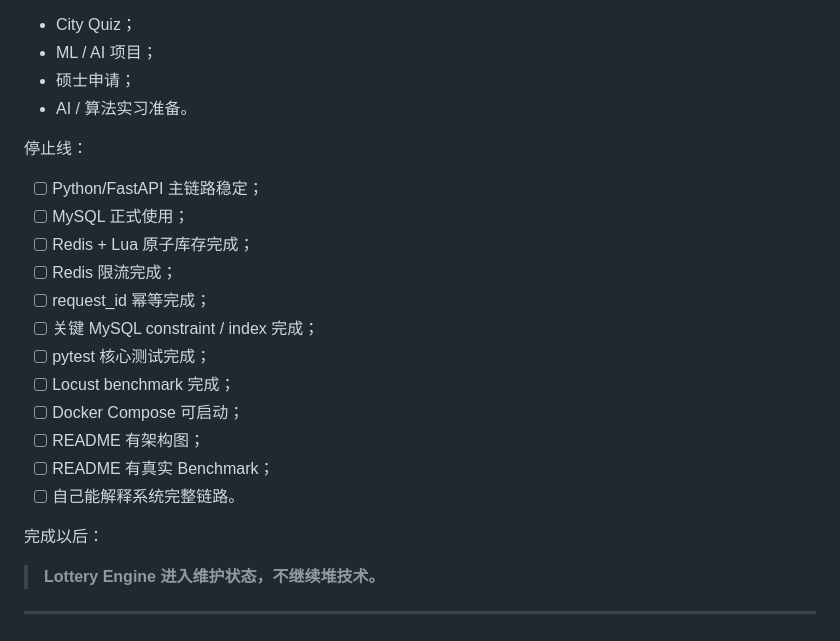
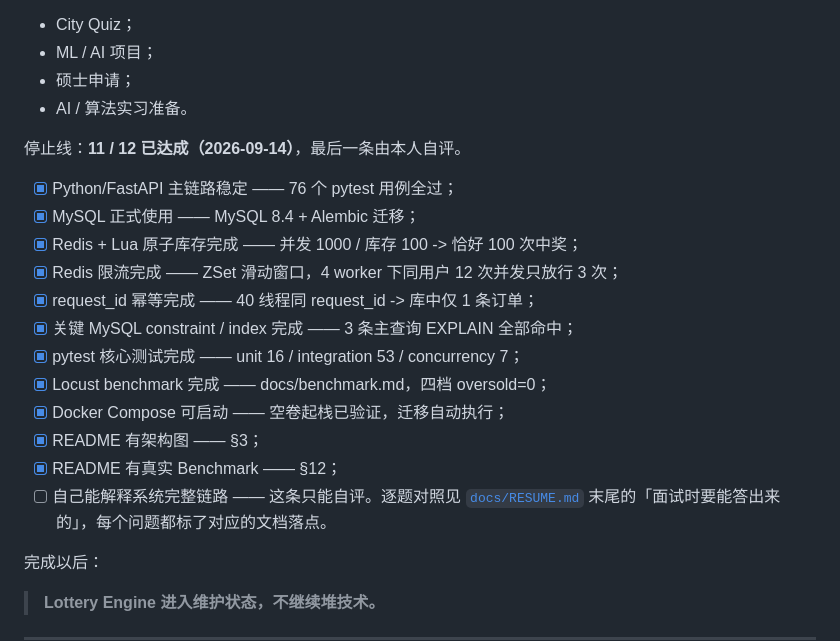
Before and after one commit to dominictpl11/lottery-engine, a Markdown page: docs/PROJECT_PLAN.md, the part around the change. Drawn GitHub-style.

Commit message:
docs: 勾上 PROJECT_PLAN 的停止线（11/12）
12 条停止线中 11 条已由实测达成，每条附上证据出处。
最后一条"自己能解释系统完整链路"属于自评，留空，并指向
docs/RESUME.md 的面试问题对照表。

Co-Authored-By: Claude Opus 5 <noreply@anthropic.com>

```diff
--- a/docs/PROJECT_PLAN.md
+++ b/docs/PROJECT_PLAN.md
@@ -1306,20 +1306,21 @@ Basic draw works
 - 硕士申请；
 - AI / 算法实习准备。
 
-停止线：
-
-- [ ] Python/FastAPI 主链路稳定；
-- [ ] MySQL 正式使用；
-- [ ] Redis + Lua 原子库存完成；
-- [ ] Redis 限流完成；
-- [ ] request_id 幂等完成；
-- [ ] 关键 MySQL constraint / index 完成；
-- [ ] pytest 核心测试完成；
-- [ ] Locust benchmark 完成；
-- [ ] Docker Compose 可启动；
-- [ ] README 有架构图；
-- [ ] README 有真实 Benchmark；
-- [ ] 自己能解释系统完整链路。
+停止线：**11 / 12 已达成（2026-09-14）**，最后一条由本人自评。
+
+
+- [x] Python/FastAPI 主链路稳定 —— 76 个 pytest 用例全过；
+- [x] MySQL 正式使用 —— MySQL 8.4 + Alembic 迁移；
+- [x] Redis + Lua 原子库存完成 —— 并发 1000 / 库存 100 -> 恰好 100 次中奖；
+- [x] Redis 限流完成 —— ZSet 滑动窗口，4 worker 下同用户 12 次并发只放行 3 次；
+- [x] request_id 幂等完成 —— 40 线程同 request_id -> 库中仅 1 条订单；
+- [x] 关键 MySQL constraint / index 完成 —— 3 条主查询 EXPLAIN 全部命中；
+- [x] pytest 核心测试完成 —— unit 16 / integration 53 / concurrency 7；
+- [x] Locust benchmark 完成 —— docs/benchmark.md，四档 oversold=0；
+- [x] Docker Compose 可启动 —— 空卷起栈已验证，迁移自动执行；
+- [x] README 有架构图 —— §3；
+- [x] README 有真实 Benchmark —— §12；
+- [ ] 自己能解释系统完整链路 —— 这条只能自评。逐题对照见 [`docs/RESUME.md`](RESUME.md) 末尾的「面试时要能答出来的」，每个问题都标了对应的文档落点。
 
 完成以后：
 
```
